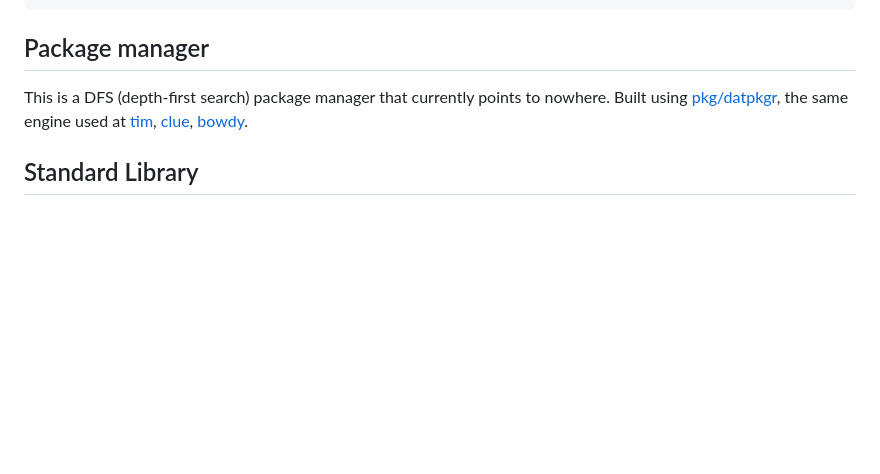
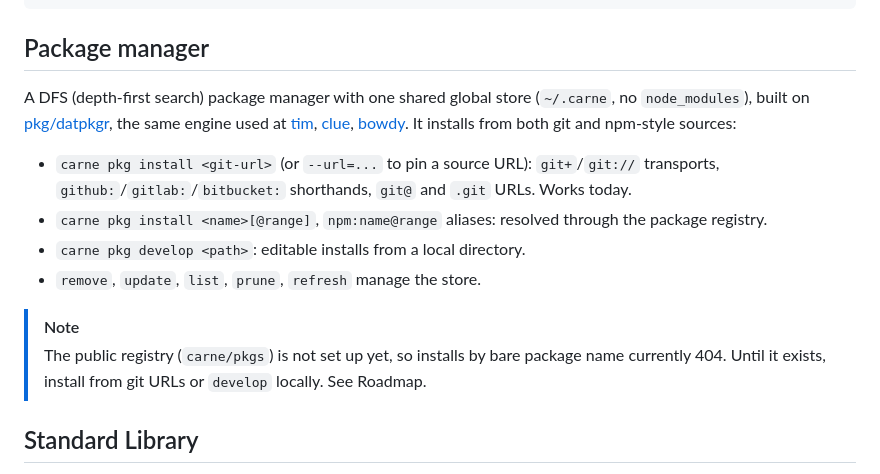
Before and after one commit to openpeeps/carne, a Markdown page: README.md, the part around the change. Rendered like a GitHub page; blank space fills up the shorter version.

Commit message:
README package manager: registry status + git/npm sources (refs #1)
- Documents git installs (transports, shorthands, --url pinning),
  npm-style name/range resolution, develop/editable installs
- NOTE block: carne/pkgs registry not set up yet, bare-name
  installs 404; git URLs verified live via local fixture clone

````diff
--- a/README.md
+++ b/README.md
@@ -78,7 +78,26 @@ Packages
 ```
 
 ## Package manager
-This is a DFS (depth-first search) package manager that currently points to nowhere. Built using [pkg/datpkgr](https://github.com/openpeeps/datpkgr), the same engine used at [tim](https://github.com/openpeeps/tim), [clue](https://github.com/openpeeps/clue), [bowdy](https://github.com/openpeeps/bowdy).
+A DFS (depth-first search) package manager with one shared global store
+(`~/.carne`, no `node_modules`), built on
+[pkg/datpkgr](https://github.com/openpeeps/datpkgr), the same engine used
+at [tim](https://github.com/openpeeps/tim),
+[clue](https://github.com/openpeeps/clue),
+[bowdy](https://github.com/openpeeps/bowdy). It installs from both git
+and npm-style sources:
+
+- `carne pkg install <git-url>` (or `--url=...` to pin a source URL):
+  `git+`/`git://` transports, `github:`/`gitlab:`/`bitbucket:`
+  shorthands, `git@` and `.git` URLs. Works today.
+- `carne pkg install <name>[@range]`, `npm:name@range` aliases:
+  resolved through the package registry.
+- `carne pkg develop <path>`: editable installs from a local directory.
+- `remove`, `update`, `list`, `prune`, `refresh` manage the store.
+
+> [!NOTE]
+> The public registry (`carne/pkgs`) is not set up yet, so installs by
+> bare package name currently 404. Until it exists, install from git
+> URLs or `develop` locally. See Roadmap.
 
 ## Standard Library
 
````
